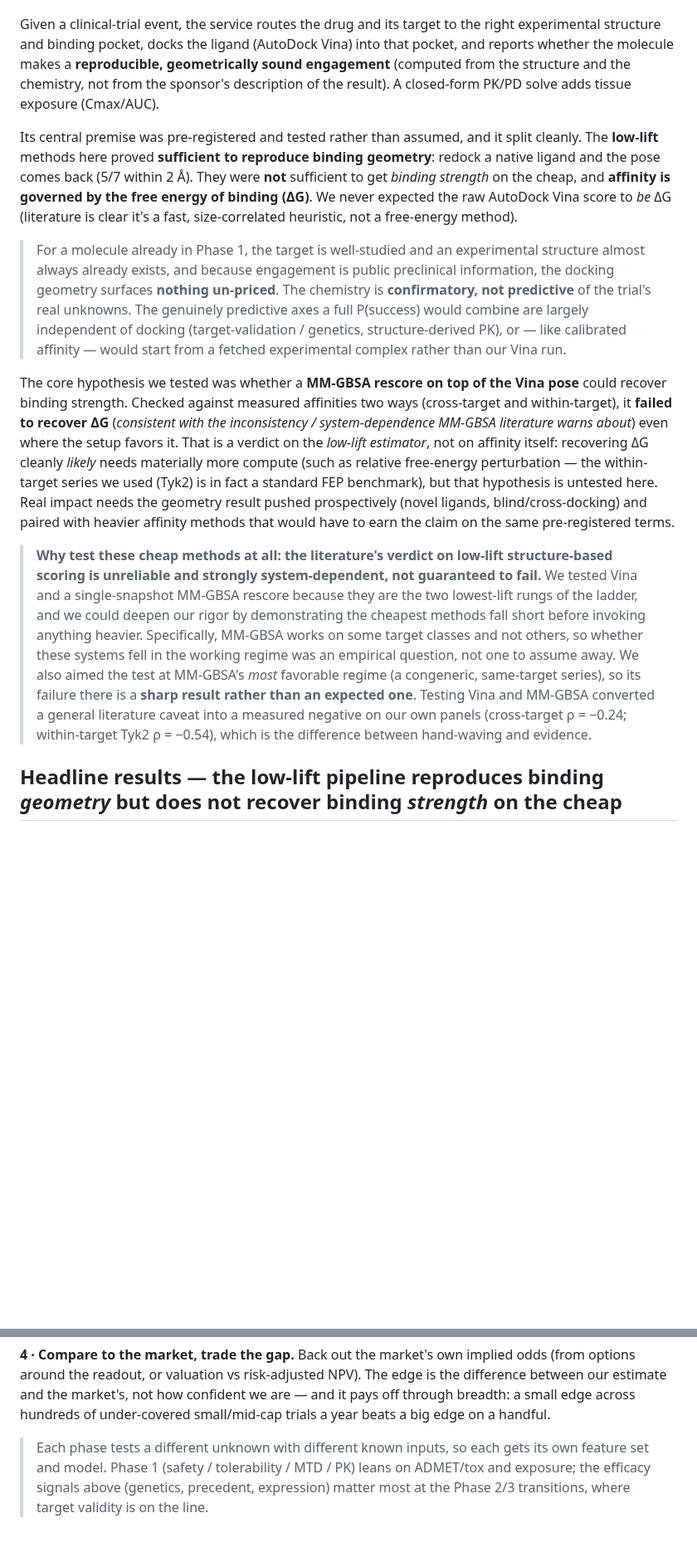
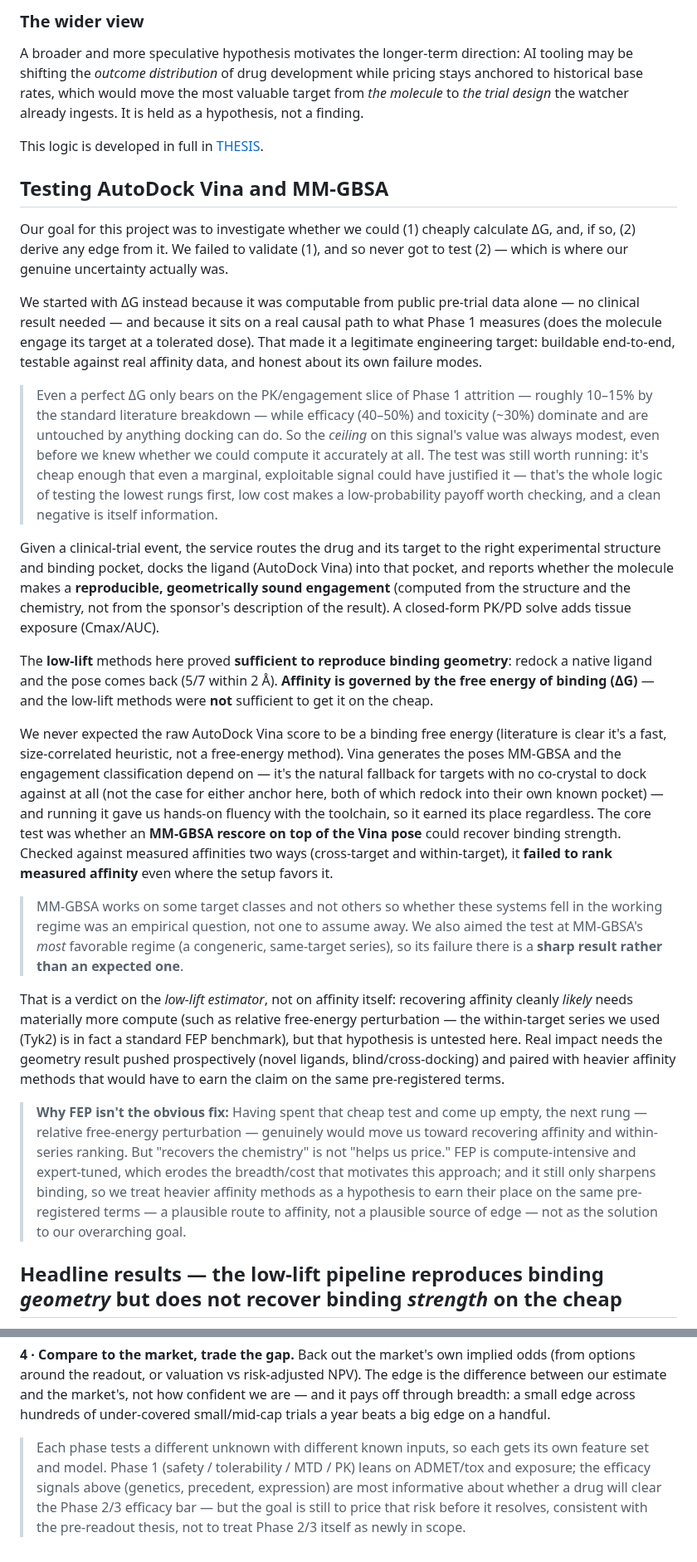
Before and after one commit to noahlin17/trial-impact, a Markdown page: README.md, 2 parts joined by grey strips. Shown at 83% size. Drawn GitHub-style; blank space fills up the shorter version.

```diff
--- a/README.md
+++ b/README.md
@@ -5,3 +60,29 @@ help price a clinical trial's stock-moving readout before it occurs (*and where
+### The wider view
+
+A broader and more speculative hypothesis motivates the longer-term direction: AI tooling may be
+shifting the *outcome distribution* of drug development while pricing stays anchored to historical
+base rates, which would move the most valuable target from *the molecule* to *the trial design* the
+watcher already ingests. It is held as a hypothesis, not a finding.
+
+This logic is developed in full in [THESIS](THESIS.md).
+
+## Testing AutoDock Vina and MM-GBSA
+
+Our goal for this project was to investigate whether we could (1) cheaply calculate ΔG, and, if so,
+(2) derive any edge from it. We failed to validate (1), and so never got to test (2) — which is where our
+genuine uncertainty actually was.
+
+We started with ΔG instead because it was computable from public pre-trial data alone — no clinical result
+needed — and because it sits on a real causal path to what Phase 1 measures (does the molecule engage its
+target at a tolerated dose). That made it a legitimate engineering target: buildable end-to-end, testable against
+real affinity data, and honest about its own failure modes.
+
+> Even a perfect ΔG only bears on the PK/engagement slice of Phase 1 attrition — roughly 10–15% by the standard
+> literature breakdown — while efficacy (40–50%) and toxicity (~30%) dominate and are untouched by anything docking
+> can do. So the *ceiling* on this signal's value was always modest, even before we knew whether we could compute it
+> accurately at all. The test was still worth running: it's cheap enough that even a marginal, exploitable signal could
+> have justified it — that's the whole logic of testing the lowest rungs first, low cost makes a low-probability
+> payoff worth checking, and a clean negative is itself information.
 
 Given a clinical-trial event, the service routes the drug and its target to the right experimental
 structure and binding pocket, docks the ligand (AutoDock Vina) into that pocket, and reports whether
@@ -9,38 +90,33 @@ the molecule makes a **reproducible, geometrically sound engagement** (computed
 and the chemistry, not from the sponsor's description of the result). A closed-form PK/PD solve adds
 tissue exposure (Cmax/AUC).
 
-Its central premise was pre-registered and tested rather than assumed, and it split cleanly. The
-**low-lift** methods here proved **sufficient to reproduce binding geometry**: redock a native ligand
-and the pose comes back (5/7 within 2 Å). They were **not** sufficient to get *binding strength* on the
-cheap, and **affinity is governed by the free energy of binding (ΔG)**. We never expected the raw
-AutoDock Vina score to *be* ΔG (literature is clear it's a fast, size-correlated heuristic, not a
-free-energy method).
+The **low-lift** methods here proved **sufficient to reproduce binding geometry**: redock a native ligand
+and the pose comes back (5/7 within 2 Å). **Affinity is governed by the free energy of binding (ΔG)**
+— and the low-lift methods were **not** sufficient to get it on the cheap.
 
-> For a molecule already in Phase 1, the target is well-studied and an experimental structure almost always
-> already exists, and because engagement is public preclinical information, the docking geometry surfaces
-> **nothing un-priced**. The chemistry is **confirmatory, not predictive** of the trial's real unknowns.
-> The genuinely predictive axes a full P(success) would combine are largely independent of docking
-> (target-validation / genetics, structure-derived PK), or — like calibrated affinity — would start from a fetched
-> experimental complex rather than our Vina run.
+We never expected the raw AutoDock Vina score to be a binding free energy (literature is clear it's a fast,
+size-correlated heuristic, not a free-energy method). Vina generates the poses MM-GBSA and the engagement classification
+depend on — it's the natural fallback for targets with no co-crystal to dock against at all (not the case for either anchor
+here, both of which redock into their own known pocket) — and running it gave us hands-on fluency with the toolchain,
+so it earned its place regardless. The core test was whether an **MM-GBSA rescore on top of the Vina pose** could recover
+binding strength. Checked against measured affinities two ways (cross-target and within-target), it **failed to rank measured
+affinity** even where the setup favors it.
 
-The core hypothesis we tested was whether a **MM-GBSA rescore on top of the Vina pose** could recover
-binding strength. Checked against measured affinities two ways (cross-target and within-target),
-it **failed to recover ΔG** (*consistent with the inconsistency / system-dependence MM-GBSA literature
-warns about*) even where the setup favors it. That is a verdict on the *low-lift estimator*, not on affinity
-itself: recovering ΔG cleanly *likely* needs materially more compute (such as relative free-energy perturbation
-— the within-target series we used (Tyk2) is in fact a standard FEP benchmark), but that hypothesis is untested
-here. Real impact needs the geometry result pushed prospectively (novel ligands, blind/cross-docking) and paired
-with heavier affinity methods that would have to earn the claim on the same pre-registered terms.
+> MM-GBSA works on some target classes and not others so whether these systems fell in the working regime was an empirical
+> question, not one to assume away. We also aimed the test at MM-GBSA's *most* favorable regime (a congeneric, same-target series),
+> so its failure there is a **sharp result rather than an expected one**.
 
-> **Why test these cheap methods at all: the literature's verdict on low-lift structure-based scoring is
-> unreliable and strongly system-dependent, not guaranteed to fail.** We tested Vina and a single-snapshot MM-GBSA
-> rescore because they are the two lowest-lift rungs of the ladder, and we could deepen our rigor by demonstrating
-> the cheapest methods fall short before invoking anything heavier. Specifically, MM-GBSA works on some target classes
-> and not others, so whether these systems fell in the working regime was an empirical question, not one to assume away.
-> We also aimed the test at MM-GBSA's *most* favorable regime (a congeneric, same-target series), so its failure there
-> is a **sharp result rather than an expected one**. Testing Vina and MM-GBSA converted a general literature caveat
-> into a measured negative on our own panels (cross-target ρ = −0.24; within-target Tyk2 ρ = −0.54), which is the
-> difference between hand-waving and evidence.
+That is a verdict on the *low-lift estimator*, not on affinity itself: recovering affinity cleanly *likely* needs
+materially more compute (such as relative free-energy perturbation — the within-target series we used (Tyk2) is in fact
+a standard FEP benchmark), but that hypothesis is untested here. Real impact needs the geometry result pushed prospectively
+(novel ligands, blind/cross-docking) and paired with heavier affinity methods that would have to earn the claim on the
+same pre-registered terms.
+
+> **Why FEP isn't the obvious fix:** Having spent that cheap test and come up empty, the next rung — relative free-energy perturbation
+> — genuinely would move us toward recovering affinity and within-series ranking. But "recovers the chemistry" is not "helps
+> us price." FEP is compute-intensive and expert-tuned, which erodes the breadth/cost that motivates this approach; and it still
+> only sharpens binding, so we treat heavier affinity methods as a hypothesis to earn their place on the same pre-registered terms
+> — a plausible route to affinity, not a plausible source of edge — not as the solution to our overarching goal.
 
 ## Headline results — the low-lift pipeline reproduces binding *geometry* but does not recover binding *strength* on the cheap
 
@@ -411,5 +406,6 @@ vs risk-adjusted NPV). The edge is the difference between our estimate and the m
 pays off through breadth: a small edge across hundreds of under-covered small/mid-cap trials a year beats a big edge on a handful.
 
 > Each phase tests a different unknown with different known inputs, so each gets its own feature set and model. Phase 1 (safety /
-> tolerability / MTD / PK) leans on ADMET/tox and exposure; the efficacy signals above (genetics, precedent, expression) matter most
-> at the Phase 2/3 transitions, where target validity is on the line.
+> tolerability / MTD / PK) leans on ADMET/tox and exposure; the efficacy signals above (genetics, precedent, expression) are most informative
+> about whether a drug will clear the Phase 2/3 efficacy bar — but the goal is still to price that risk before it resolves, consistent
+> with the pre-readout thesis, not to treat Phase 2/3 itself as newly in scope.
```
Also changed, not shown: other parts of README.md (+93 -119 lines).
